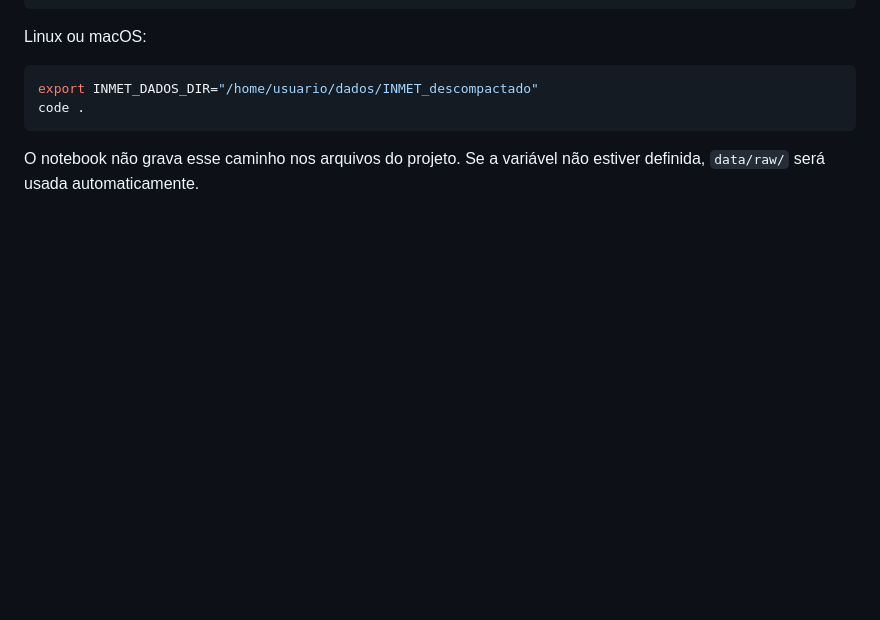
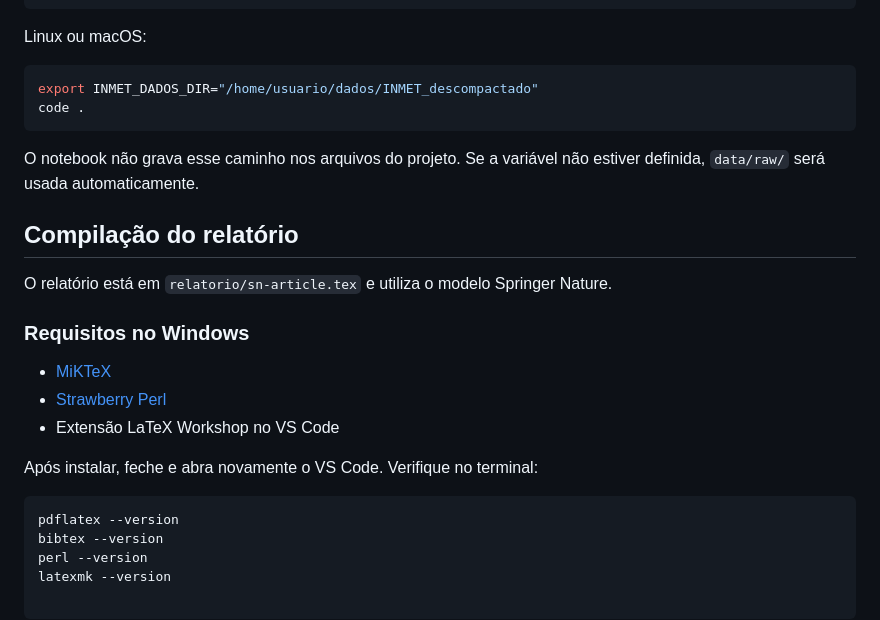
Before and after one commit to GabrielNaka/DS-Projeto-Final-EDA, a Markdown page: README.md, the part around the change. GitHub-like rendering; blank space fills up the shorter version.

Commit message:
docs: adiciona instruções para compilar o relatório

````diff
--- a/README.md
+++ b/README.md
@@ -77,3 +77,21 @@ code .
 ```
 
 O notebook não grava esse caminho nos arquivos do projeto. Se a variável não estiver definida, `data/raw/` será usada automaticamente.
+
+## Compilação do relatório
+
+O relatório está em `relatorio/sn-article.tex` e utiliza o modelo Springer Nature.
+
+### Requisitos no Windows
+
+- [MiKTeX](https://miktex.org/download)
+- [Strawberry Perl](https://download.cnet.com/strawberry-perl-64-bit/3000-2212_4-75808033.html)
+- Extensão LaTeX Workshop no VS Code
+
+Após instalar, feche e abra novamente o VS Code. Verifique no terminal:
+
+```powershell
+pdflatex --version
+bibtex --version
+perl --version
+latexmk --version
````
